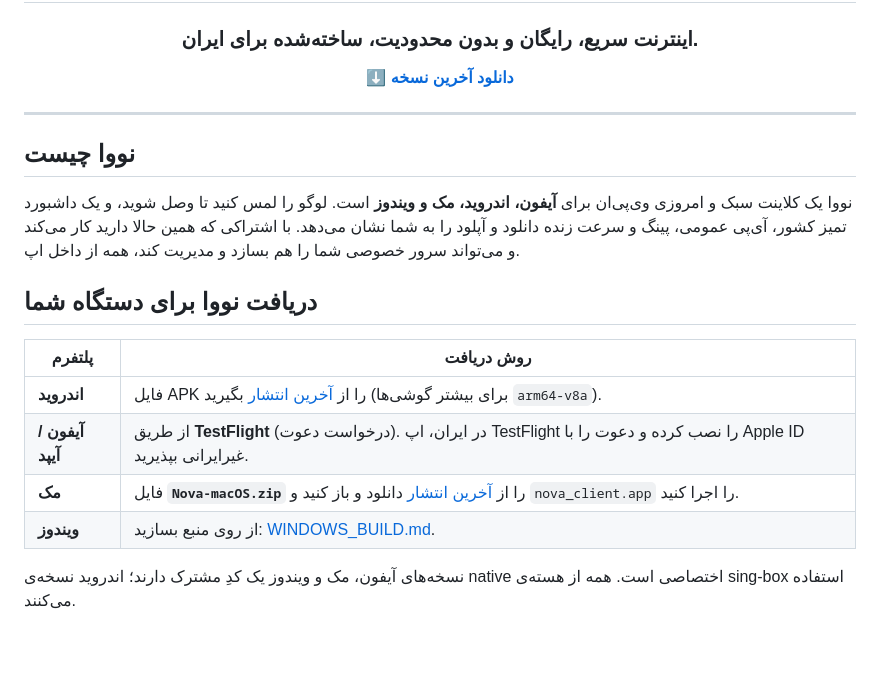
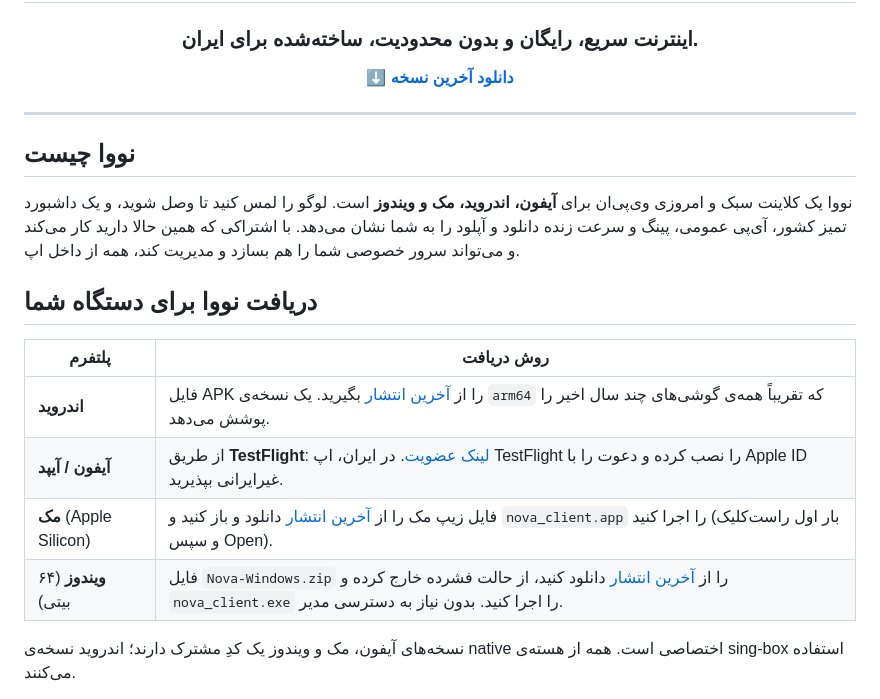
Before and after one commit to iiviirv/Nova-Client, a Markdown page: README.md, the part around one of its changes. GitHub-like rendering; blank space fills up the shorter version.

```diff
--- a/README.md
+++ b/README.md
@@ -132,10 +127,10 @@ Nova is built on [sing-box](https://github.com/SagerNet/sing-box) and is release
 
 | پلتفرم | روش دریافت |
 | --- | --- |
-| **اندروید** | فایل APK را از [آخرین انتشار](https://github.com/iiviirv/nova-app/releases/latest) بگیرید (برای بیشتر گوشی‌ها `arm64-v8a`). |
-| **آیفون / آیپد** | از طریق **TestFlight** (درخواست دعوت). در ایران، اپ TestFlight را نصب کرده و دعوت را با Apple ID غیرایرانی بپذیرید. |
-| **مک** | فایل **`Nova-macOS.zip`** را از [آخرین انتشار](https://github.com/iiviirv/nova-app/releases/latest) دانلود و باز کنید و `nova_client.app` را اجرا کنید. |
-| **ویندوز** | از روی منبع بسازید: [WINDOWS_BUILD.md](https://github.com/iiviirv/nova-app/blob/main/WINDOWS_BUILD.md). |
+| **اندروید** | فایل APK را از [آخرین انتشار](https://github.com/iiviirv/Nova-Client/releases/latest) بگیرید. یک نسخه‌ی `arm64` که تقریباً همه‌ی گوشی‌های چند سال اخیر را پوشش می‌دهد. |
+| **آیفون / آیپد** | از طریق **TestFlight**: [لینک عضویت](https://testflight.apple.com/join/bxfK3MyF). در ایران، اپ TestFlight را نصب کرده و دعوت را با Apple ID غیرایرانی بپذیرید. |
+| **مک** (Apple Silicon) | فایل زیپ مک را از [آخرین انتشار](https://github.com/iiviirv/Nova-Client/releases/latest) دانلود و باز کنید و `nova_client.app` را اجرا کنید (بار اول راست‌کلیک و سپس Open). |
+| **ویندوز** (۶۴ بیتی) | فایل `Nova-Windows.zip` را از [آخرین انتشار](https://github.com/iiviirv/Nova-Client/releases/latest) دانلود کنید، از حالت فشرده خارج کرده و `nova_client.exe` را اجرا کنید. بدون نیاز به دسترسی مدیر. |
 
 نسخه‌های آیفون، مک و ویندوز یک کدِ مشترک دارند؛ اندروید نسخه‌ی native اختصاصی است. همه از هسته‌ی sing-box استفاده می‌کنند.
 
```
Also changed, not shown: other parts of README.md (+13 -23 lines).
